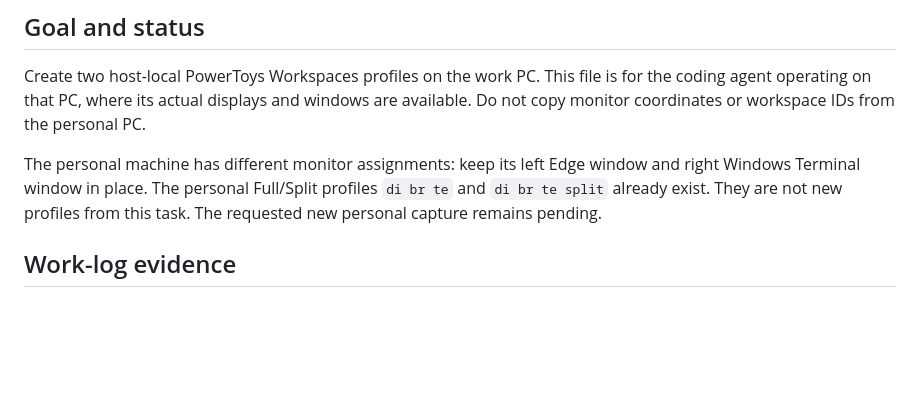
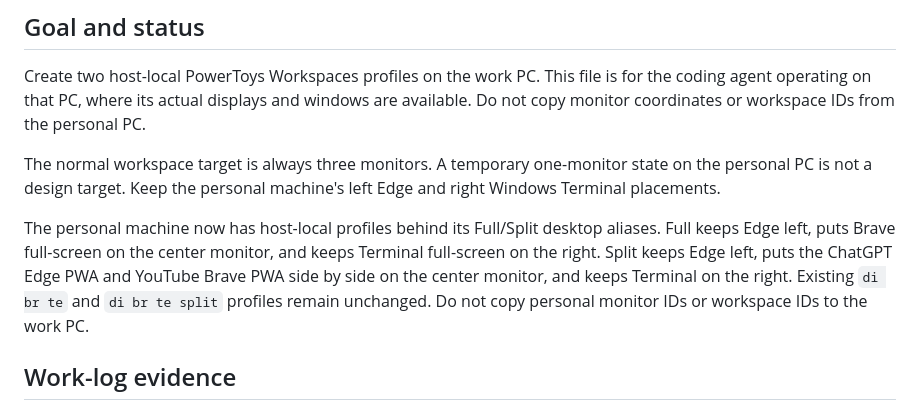
Before and after one commit to Glx28/portable-charybdis, a Markdown page: docs/work-pc-workspace-capture.md, the part around the change. GitHub-like rendering; blank space fills up the shorter version.

```diff
--- a/docs/work-pc-workspace-capture.md
+++ b/docs/work-pc-workspace-capture.md
@@ -4,7 +4,9 @@
 
 Create two host-local PowerToys Workspaces profiles on the work PC. This file is for the coding agent operating on that PC, where its actual displays and windows are available. Do not copy monitor coordinates or workspace IDs from the personal PC.
 
-The personal machine has different monitor assignments: keep its left Edge window and right Windows Terminal window in place. The personal Full/Split profiles `di br te` and `di br te split` already exist. They are not new profiles from this task. The requested new personal capture remains pending.
+The normal workspace target is always three monitors. A temporary one-monitor state on the personal PC is not a design target. Keep the personal machine's left Edge and right Windows Terminal placements.
+
+The personal machine now has host-local profiles behind its Full/Split desktop aliases. Full keeps Edge left, puts Brave full-screen on the center monitor, and keeps Terminal full-screen on the right. Split keeps Edge left, puts the ChatGPT Edge PWA and YouTube Brave PWA side by side on the center monitor, and keeps Terminal on the right. Existing `di br te` and `di br te split` profiles remain unchanged. Do not copy personal monitor IDs or workspace IDs to the work PC.
 
 ## Work-log evidence
 
```
Also changed, not shown: docs/workspace-controls.md (+8 -1 lines).
